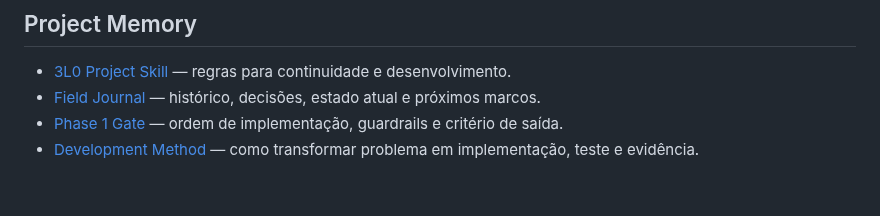
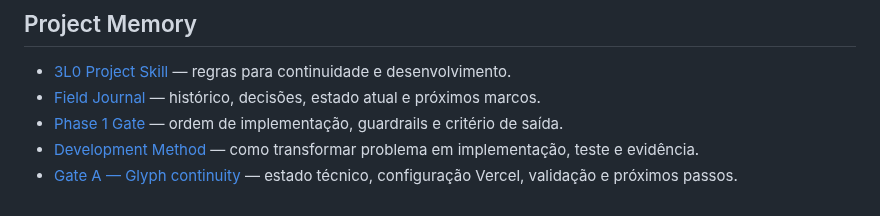
Before and after one commit to symbeon-labs/3l0-vision, a Markdown page: README.md, the part around the change. Drawn GitHub-style.

Commit message:
docs: link Gate A continuity handoff

```diff
--- a/README.md
+++ b/README.md
@@ -220,3 +220,4 @@ O próximo marco não é adicionar uma nova camada de integração. É fechar o
 - [Field Journal](docs/field-journal.md) — histórico, decisões, estado atual e próximos marcos.
 - [Phase 1 Gate](docs/roadmap.md) — ordem de implementação, guardrails e critério de saída.
 - [Development Method](docs/development-method.md) — como transformar problema em implementação, teste e evidência.
+- [Gate A — Glyph continuity](docs/development/gate-a-glyph-continuity.md) — estado técnico, configuração Vercel, validação e próximos passos.
```
